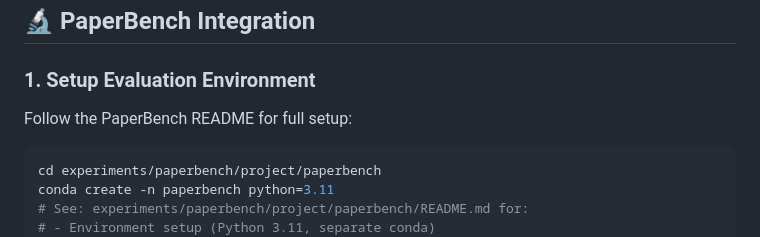
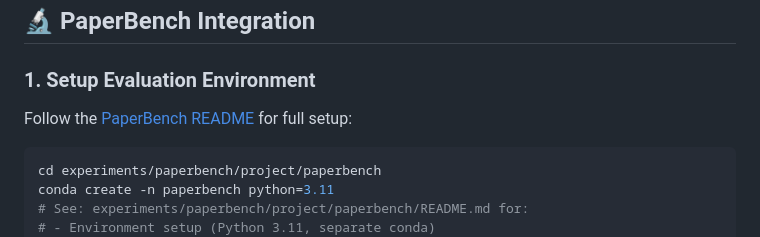
Before and after one commit to zjunlp/xKG, a Markdown page: README.md, the part around the change. Rendered like a GitHub page.

````diff
--- a/README.md
+++ b/README.md
@@ -190,7 +190,7 @@ python -m xKG.scripts.retrieve_kg --mode papers --title "Paper Title" --limit 5
 
 ### 1. Setup Evaluation Environment
 
-Follow the PaperBench README for full setup:
+Follow the [PaperBench README](experiments/paperbench/project/paperbench/README.md) for full setup:
 ```bash
 cd experiments/paperbench/project/paperbench
 conda create -n paperbench python=3.11
````
